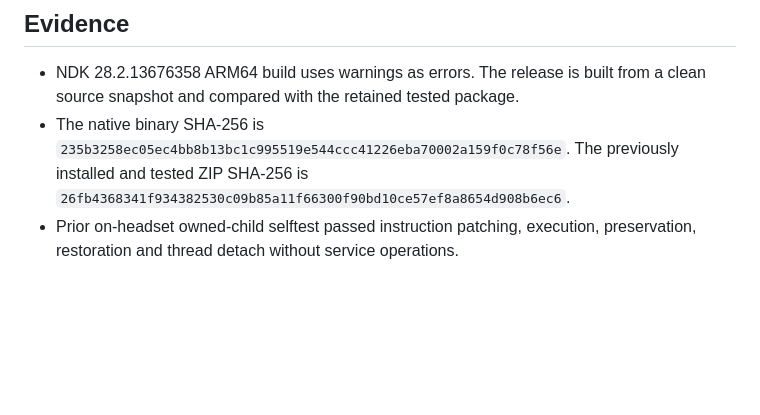
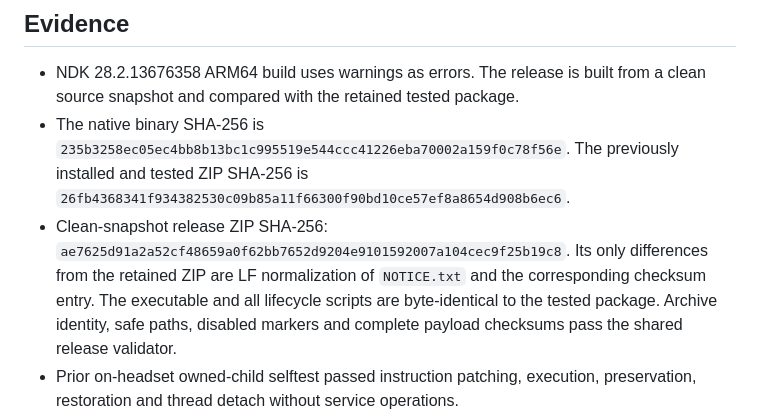
Before and after one commit to 4uva4ek/galaxyxr-modules, a Markdown page: docs/HAL-CACHE-BYPASS-2026-10-12.md, the part around the change. Rendered like a GitHub page; blank space fills up the shorter version.

Commit message:
docs: Record reproducible HAL cache release artifact

```diff
--- a/docs/HAL-CACHE-BYPASS-2026-10-12.md
+++ b/docs/HAL-CACHE-BYPASS-2026-10-12.md
@@ -27,6 +27,12 @@ this publication. It is a prerelease outside the stable catalogue and feeds.
   `235b3258ec05ec4bb8b13bc1c995519e544ccc41226eba70002a159f0c78f56e`.
   The previously installed and tested ZIP SHA-256 is
   `26fb4368341f934382530c09b85a11f66300f90bd10ce57ef8a8654d908b6ec6`.
+- Clean-snapshot release ZIP SHA-256:
+  `ae7625d91a2a52cf48659a0f62bb7652d9204e9101592007a104cec9f25b19c8`.
+  Its only differences from the retained ZIP are LF normalization of `NOTICE.txt`
+  and the corresponding checksum entry. The executable and all lifecycle scripts
+  are byte-identical to the tested package. Archive identity, safe paths, disabled
+  markers and complete payload checksums pass the shared release validator.
 - Prior on-headset owned-child selftest passed instruction patching, execution,
   preservation, restoration and thread detach without service operations.
 - Retained deployment evidence confirms the previous patch was disabled and
```
